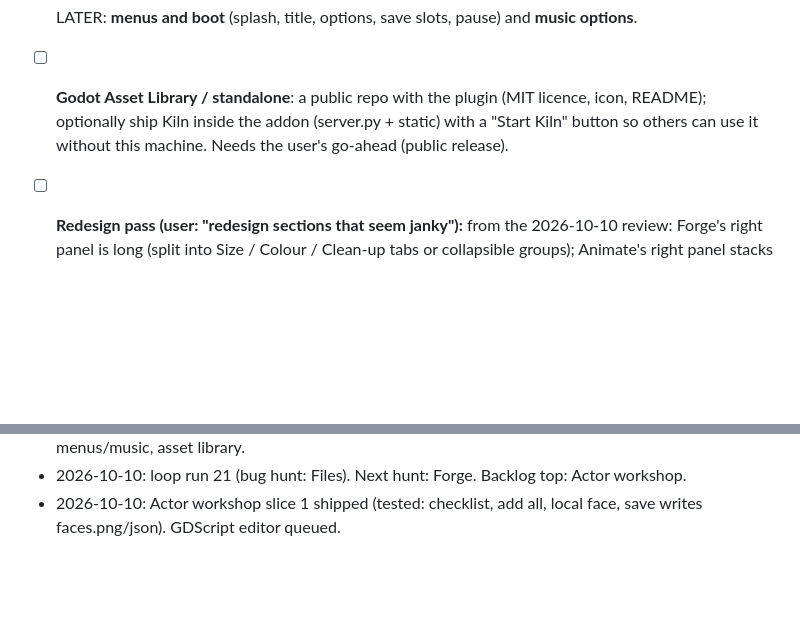
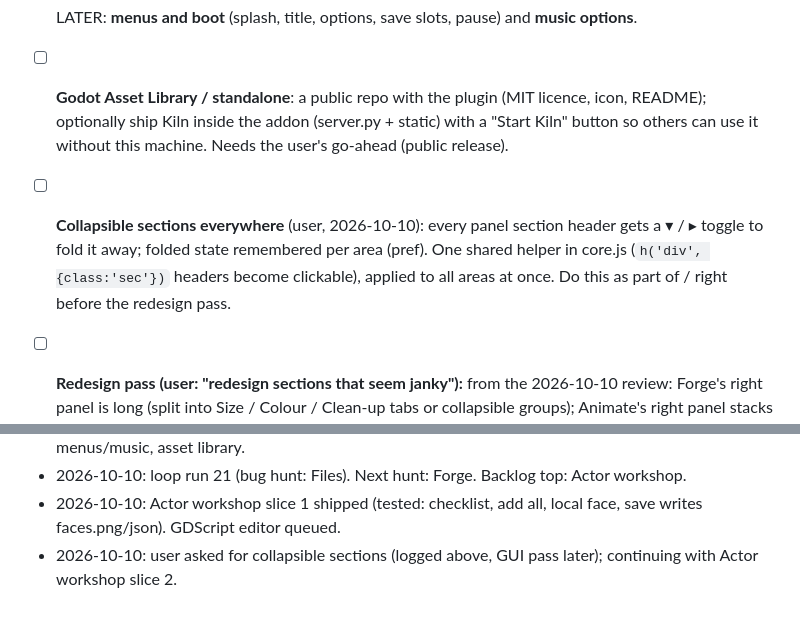
Before and after one commit to polygonstew/kiln, a Markdown page: docs/LOOP.md, 2 parts joined by grey strips. Rendered like a GitHub page; blank space fills up the shorter version.

Commit message:
LOOP: collapsible sections queued (user request)
Co-Authored-By: Claude Opus 5.5 <noreply@anthropic.com>

```diff
--- a/docs/LOOP.md
+++ b/docs/LOOP.md
@@ -82,6 +82,9 @@ override everything; each gets a Help section and a Godot export):**
   inside the addon (server.py + static) with a "Start Kiln" button so others can use it without this machine. Needs the
   user's go-ahead (public release).
 
+- [ ] **Collapsible sections everywhere** (user, 2026-10-10): every panel section header gets a ▾ / ▸ toggle to fold it away;
+  folded state remembered per area (pref). One shared helper in core.js (`h('div', {class:'sec'})` headers become clickable),
+  applied to all areas at once. Do this as part of / right before the redesign pass.
 - [ ] **Redesign pass (user: "redesign sections that seem janky"):** from the 2026-10-10 review: Forge's right panel is long
   (split into Size / Colour / Clean-up tabs or collapsible groups); Animate's right panel stacks too much (preview,
   identity, motions, sheet, import, save: make collapsible with remembered state); Stage needs a "pick actor" hint inline;
@@ -211,3 +214,4 @@ override everything; each gets a Help section and a Godot export):**
   workshop, colliders, systems/logic, dialogue+lore, cutscenes, menus/music, asset library.
 - 2026-10-10: loop run 21 (bug hunt: Files). Next hunt: Forge. Backlog top: Actor workshop.
 - 2026-10-10: Actor workshop slice 1 shipped (tested: checklist, add all, local face, save writes faces.png/json). GDScript editor queued.
+- 2026-10-10: user asked for collapsible sections (logged above, GUI pass later); continuing with Actor workshop slice 2.
```
